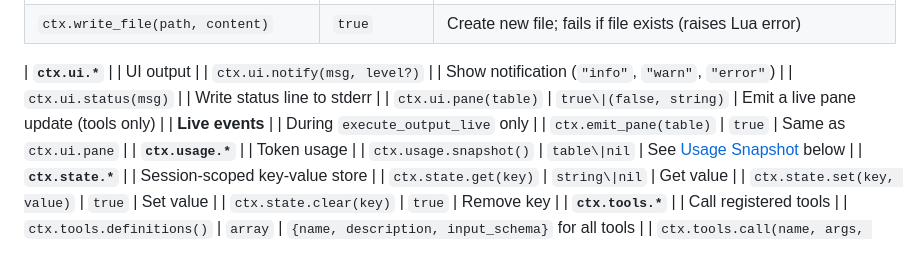
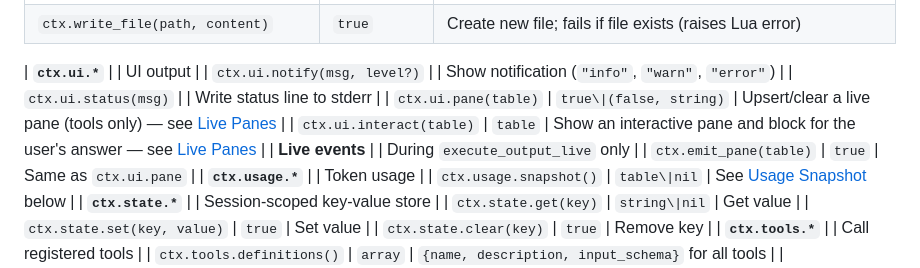
Before and after one commit to vincentm65/bone, a Markdown page: defaults/AGENTS.md, the part around one of its changes. Drawn GitHub-style.

```diff
--- a/defaults/AGENTS.md
+++ b/defaults/AGENTS.md
@@ -99,7 +99,8 @@ To edit existing files, use `ctx.tools.call("edit_file", { path = "...", search
 | **`ctx.ui.*`** | | UI output |
 | `ctx.ui.notify(msg, level?)` | | Show notification (`"info"`, `"warn"`, `"error"`) |
 | `ctx.ui.status(msg)` | | Write status line to stderr |
-| `ctx.ui.pane(table)` | `true\|(false, string)` | Emit a live pane update (tools only) |
+| `ctx.ui.pane(table)` | `true\|(false, string)` | Upsert/clear a live pane (tools only) — see [Live Panes](#live-panes) |
+| `ctx.ui.interact(table)` | `table` | Show an interactive pane and block for the user's answer — see [Live Panes](#live-panes) |
 | **Live events** | | During `execute_output_live` only |
 | `ctx.emit_pane(table)` | `true` | Same as `ctx.ui.pane` |
 | **`ctx.usage.*`** | | Token usage |
```
Also changed, not shown: other parts of defaults/AGENTS.md (+61 -0 lines).
